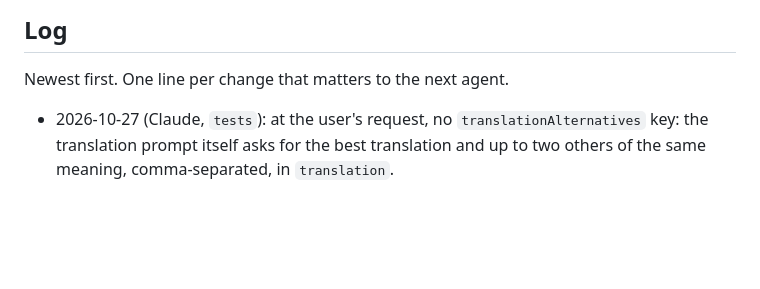
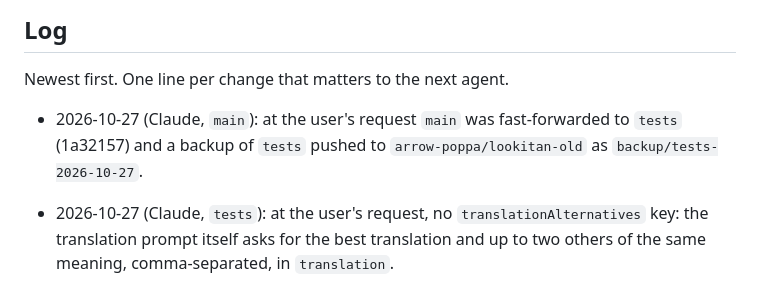
Before and after one commit to arrow-poppa/lookitan, a Markdown page: AGENTS.md, the part around the change. GitHub-like rendering; blank space fills up the shorter version.

Commit message:
Log the fast-forward of main and the backup of 2026-10-27
Co-Authored-By: Claude Opus 5.5 <noreply@anthropic.com>

```diff
--- a/AGENTS.md
+++ b/AGENTS.md
@@ -351,6 +351,8 @@ scripts/*.test.mjs        Node tests (`npm test`); scripts/check-linux-rpm.py ch
 
 Newest first. One line per change that matters to the next agent.
 
+- 2026-10-27 (Claude, `main`): at the user's request `main` was fast-forwarded to `tests` (1a32157) and a backup of `tests` pushed to `arrow-poppa/lookitan-old` as `backup/tests-2026-10-27`.
+
 - 2026-10-27 (Claude, `tests`): at the user's request, no `translationAlternatives` key: the translation prompt itself asks for the best translation and up to two others of the same meaning, comma-separated, in `translation`.
 
 - 2026-10-27 (Claude, `tests`): at the user's request, up to two other translations of the same meaning (`translationAlternatives`) in the card's translation line, saved words, Anki and exports; every key of the default card describes the unit; a conservative OCR note; the pictures prefer the unit found in the text over the OCR fix. No new request, no new examples.
```
